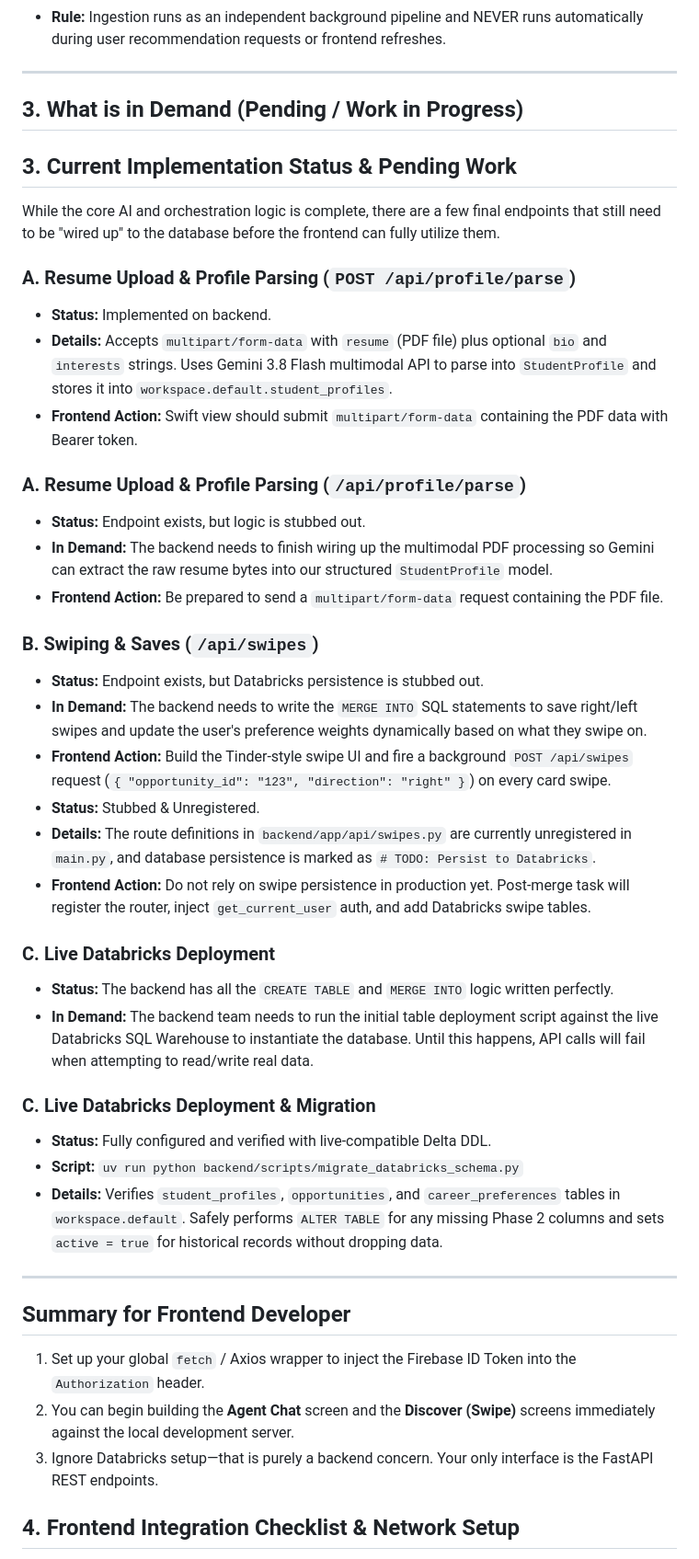
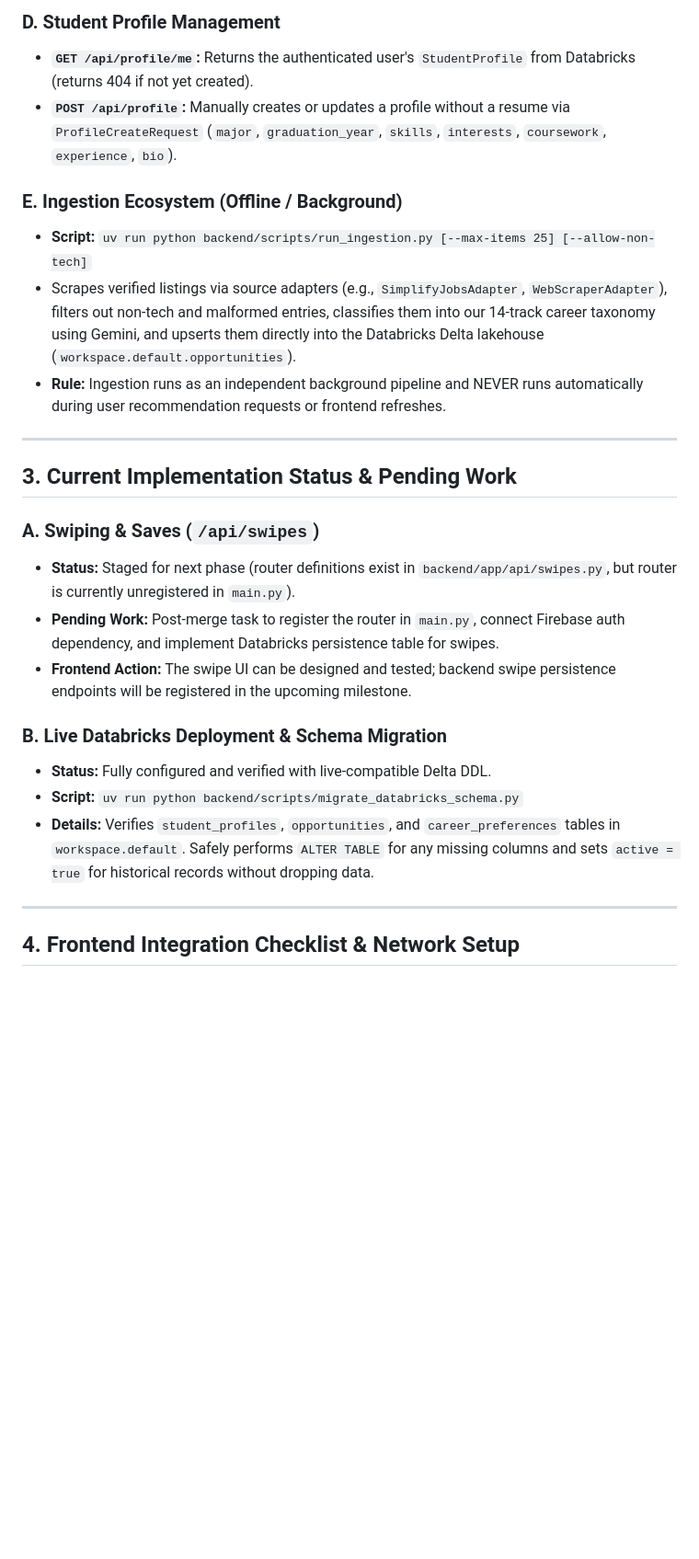
Before and after one commit to tienvu-lol/Echelon, a Markdown page: docs/FRONTEND_HANDOFF.md, the part around one of its changes. Shown at 92% size. Drawn GitHub-style; blank space fills up the shorter version.

```diff
--- a/docs/FRONTEND_HANDOFF.md
+++ b/docs/FRONTEND_HANDOFF.md
@@ -94,43 +109,28 @@ The core recommendation logic, LLM sandboxing, and database engines have been im
+### D. Student Profile Management
+*   **`GET /api/profile/me`:** Returns the authenticated user's `StudentProfile` from Databricks (returns 404 if not yet created).
+*   **`POST /api/profile`:** Manually creates or updates a profile without a resume via `ProfileCreateRequest` (`major`, `graduation_year`, `skills`, `interests`, `coursework`, `experience`, `bio`).
+
+### E. Ingestion Ecosystem (Offline / Background)
+*   **Script:** `uv run python backend/scripts/run_ingestion.py [--max-items 25] [--allow-non-tech]`
+*   Scrapes verified listings via source adapters (e.g., `SimplifyJobsAdapter`, `WebScraperAdapter`), filters out non-tech and malformed entries, classifies them into our 14-track career taxonomy using Gemini, and upserts them directly into the Databricks Delta lakehouse (`workspace.default.opportunities`).
 *   **Rule:** Ingestion runs as an independent background pipeline and NEVER runs automatically during user recommendation requests or frontend refreshes.
 
 ---
 
-## 3. What is in Demand (Pending / Work in Progress)
 ## 3. Current Implementation Status & Pending Work
 
-While the core AI and orchestration logic is complete, there are a few final endpoints that still need to be "wired up" to the database before the frontend can fully utilize them.
-### A. Resume Upload & Profile Parsing (`POST /api/profile/parse`)
-*   **Status:** Implemented on backend.
-*   **Details:** Accepts `multipart/form-data` with `resume` (PDF file) plus optional `bio` and `interests` strings. Uses Gemini 3.8 Flash multimodal API to parse into `StudentProfile` and stores it into `workspace.default.student_profiles`.
-*   **Frontend Action:** Swift view should submit `multipart/form-data` containing the PDF data with Bearer token.
+### A. Swiping & Saves (`/api/swipes`)
+*   **Status:** Staged for next phase (router definitions exist in `backend/app/api/swipes.py`, but router is currently unregistered in `main.py`).
+*   **Pending Work:** Post-merge task to register the router in `main.py`, connect Firebase auth dependency, and implement Databricks persistence table for swipes.
+*   **Frontend Action:** The swipe UI can be designed and tested; backend swipe persistence endpoints will be registered in the upcoming milestone.
 
-### A. Resume Upload & Profile Parsing (`/api/profile/parse`)
-*   **Status:** Endpoint exists, but logic is stubbed out.
-*   **In Demand:** The backend needs to finish wiring up the multimodal PDF processing so Gemini can extract the raw resume bytes into our structured `StudentProfile` model.
-*   **Frontend Action:** Be prepared to send a `multipart/form-data` request containing the PDF file.
-
-### B. Swiping & Saves (`/api/swipes`)
-*   **Status:** Endpoint exists, but Databricks persistence is stubbed out.
-*   **In Demand:** The backend needs to write the `MERGE INTO` SQL statements to save right/left swipes and update the user's preference weights dynamically based on what they swipe on.
-*   **Frontend Action:** Build the Tinder-style swipe UI and fire a background `POST /api/swipes` request (`{ "opportunity_id": "123", "direction": "right" }`) on every card swipe.
-*   **Status:** Stubbed & Unregistered.
-*   **Details:** The route definitions in `backend/app/api/swipes.py` are currently unregistered in `main.py`, and database persistence is marked as `# TODO: Persist to Databricks`.
-*   **Frontend Action:** Do not rely on swipe persistence in production yet. Post-merge task will register the router, inject `get_current_user` auth, and add Databricks swipe tables.
-
-### C. Live Databricks Deployment
-*   **Status:** The backend has all the `CREATE TABLE` and `MERGE INTO` logic written perfectly.
-*   **In Demand:** The backend team needs to run the initial table deployment script against the live Databricks SQL Warehouse to instantiate the database. Until this happens, API calls will fail when attempting to read/write real data.
-### C. Live Databricks Deployment & Migration
+### B. Live Databricks Deployment & Schema Migration
 *   **Status:** Fully configured and verified with live-compatible Delta DDL.
 *   **Script:** `uv run python backend/scripts/migrate_databricks_schema.py`
-*   **Details:** Verifies `student_profiles`, `opportunities`, and `career_preferences` tables in `workspace.default`. Safely performs `ALTER TABLE` for any missing Phase 2 columns and sets `active = true` for historical records without dropping data.
+*   **Details:** Verifies `student_profiles`, `opportunities`, and `career_preferences` tables in `workspace.default`. Safely performs `ALTER TABLE` for any missing columns and sets `active = true` for historical records without dropping data.
 
 ---
 
-## Summary for Frontend Developer
-1. Set up your global `fetch` / Axios wrapper to inject the Firebase ID Token into the `Authorization` header.
-2. You can begin building the **Agent Chat** screen and the **Discover (Swipe)** screens immediately against the local development server.
-3. Ignore Databricks setup—that is purely a backend concern. Your only interface is the FastAPI REST endpoints.
 ## 4. Frontend Integration Checklist & Network Setup
 
 1. **Firebase Bearer Token:**
```
Also changed, not shown: other parts of docs/FRONTEND_HANDOFF.md (+44 -27 lines).
